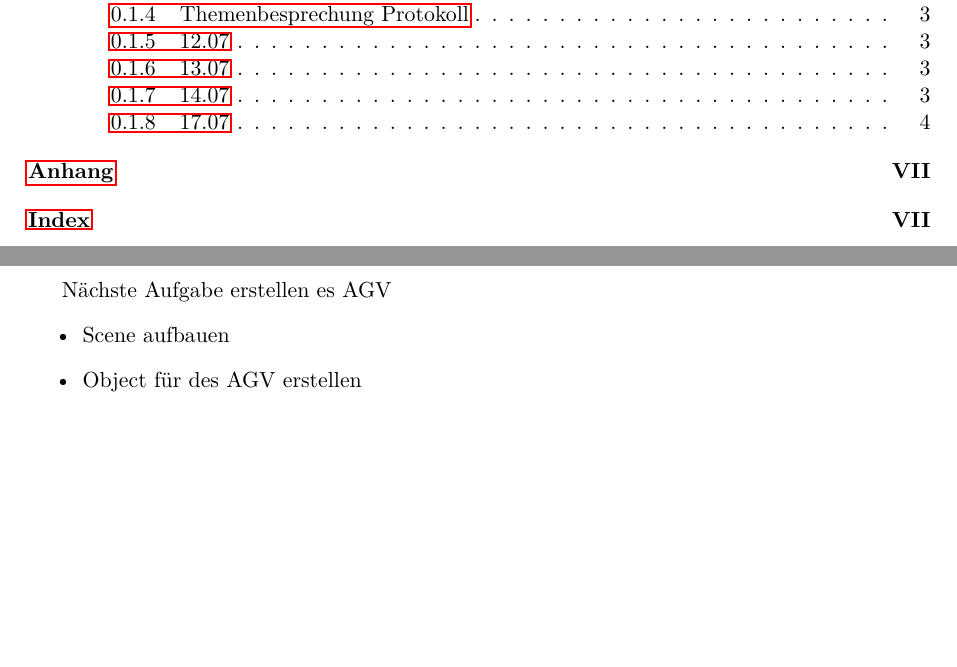
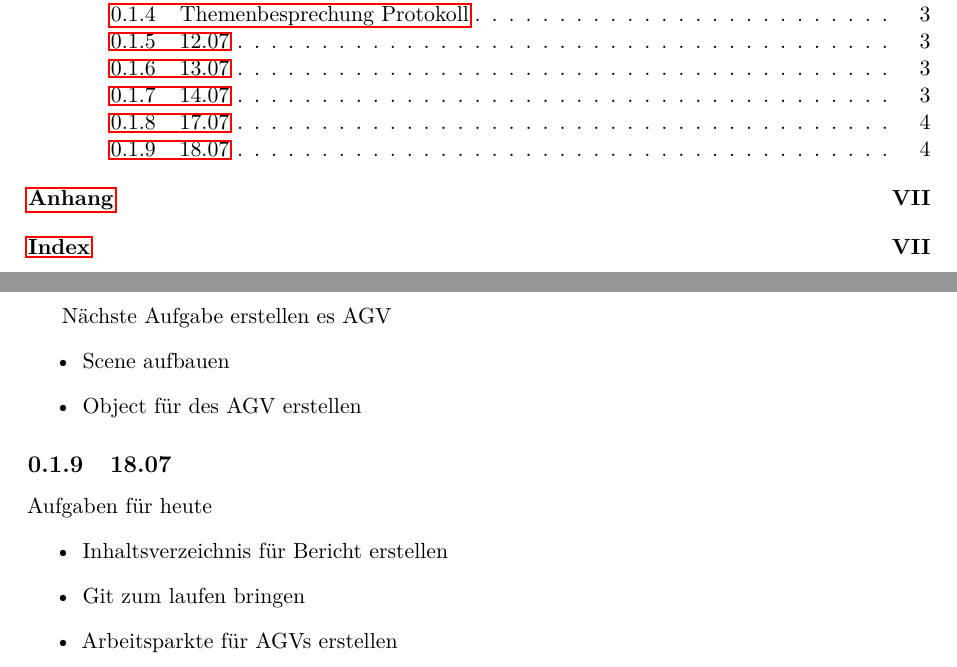
Before and after one commit to lorenz1702/T_2000_b, a LaTeX document (bericht.tex, which reads input/notizen.tex): two parts of pages 3 and 12 of 14, joined at a grey line, cut so that both start at the same text, the shorter picture padded with empty space. Compiled offline with pdfLaTeX.

Commit message:
Update notizen.tex

```diff
--- a/input/notizen.tex
+++ b/input/notizen.tex
@@ -106,3 +106,11 @@ Nächste Aufgabe erstellen es AGV
 \item Scene aufbauen
 \item Object für des AGV erstellen
 \end{itemize}
+
+\subsection{18.07}
+Aufgaben für heute
+\begin{itemize}
+\item Inhaltsverzeichnis für Bericht erstellen
+\item Git zum laufen bringen
+\item Arbeitsparkte für AGVs erstellen
+\end{itemize}
```
